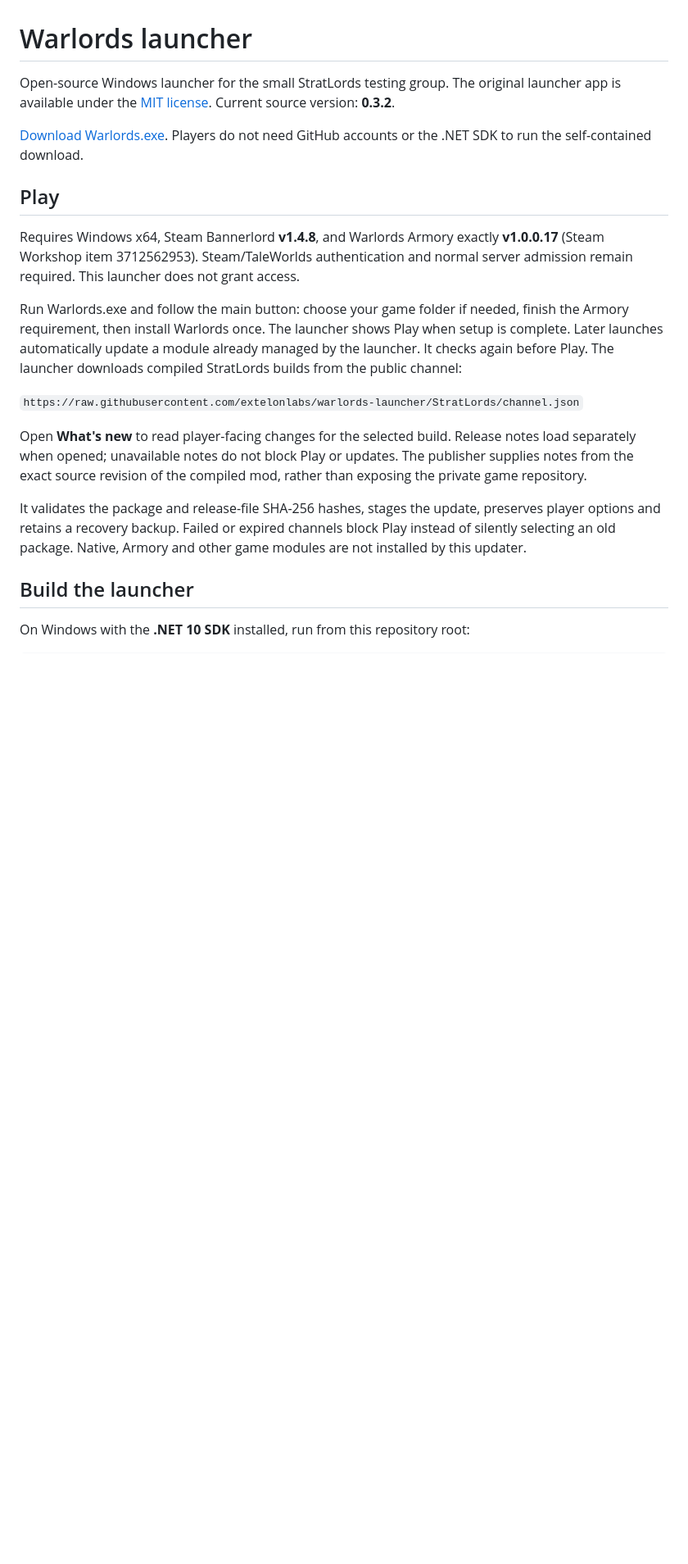
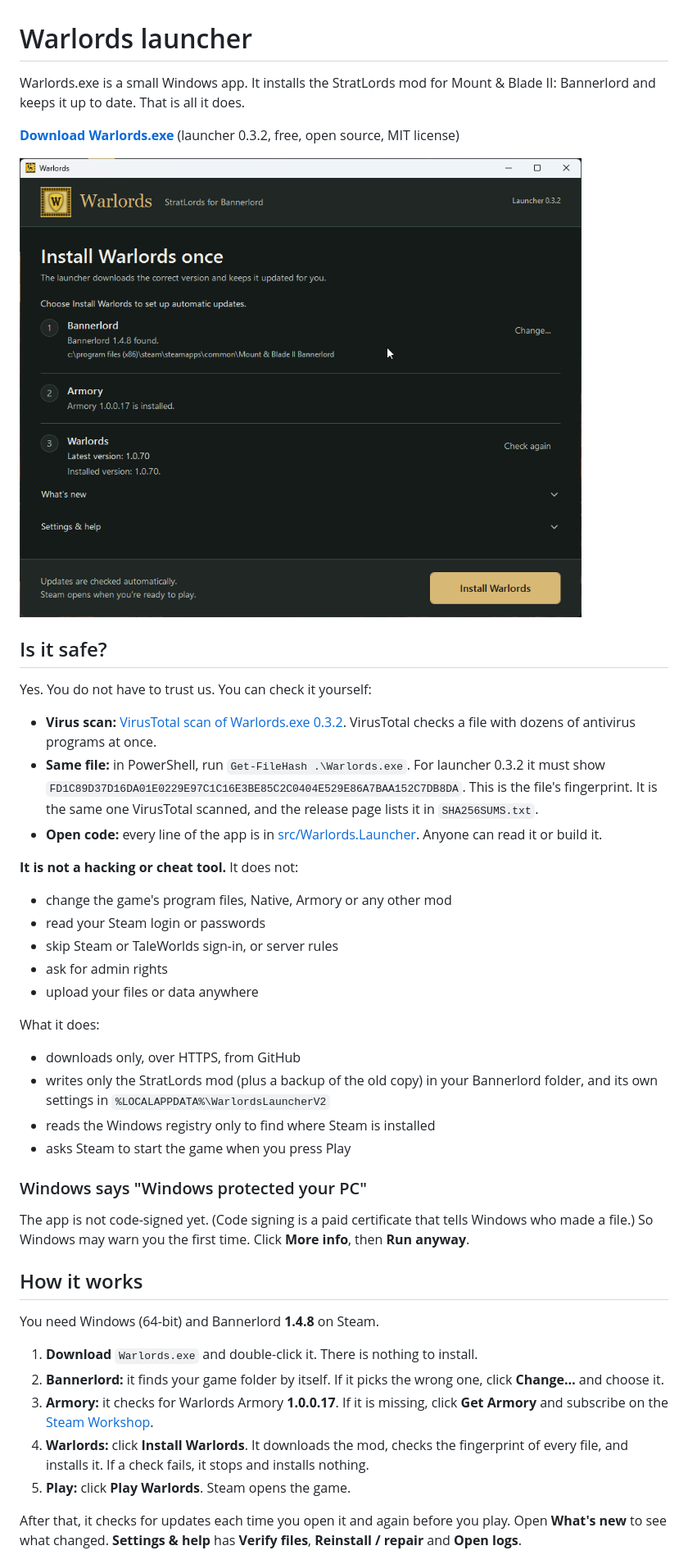
Before and after one commit to extelonlabs/warlords-launcher, a Markdown page: README.md, the part around one of its changes. Shown at 82% size. Rendered like a GitHub page; pictures changed too: docs/launcher.png (added); blank space fills up the shorter version.

Commit message:
Make the README simple and show the VirusTotal scan
Explain in plain words what the launcher does and does not do, link the
VirusTotal scan of Warlords.exe 0.3.2 (sha256 fd1c89d3...), show how to
check the file hash, and add a screenshot of the launcher window.

Co-Authored-By: Claude Opus 5.5 <noreply@anthropic.com>
Claude-Session: https://claude.ai/code/session_01RHB2TJFWfakUtW3mrnvVhJ

```diff
--- a/README.md
+++ b/README.md
@@ -1,37 +1,65 @@
 # Warlords launcher
 
-Open-source Windows launcher for the small StratLords testing group. The original
-launcher app is available under the [MIT license](LICENSE). Current source
-version: **0.3.2**.
+Warlords.exe is a small Windows app. It installs the StratLords mod for
+Mount & Blade II: Bannerlord and keeps it up to date. That is all it does.
 
-[Download Warlords.exe](https://github.com/extelonlabs/warlords-launcher/releases/latest/download/Warlords.exe).
-Players do not need GitHub accounts or the .NET SDK to run the self-contained
-download.
+**[Download Warlords.exe](https://github.com/extelonlabs/warlords-launcher/releases/latest/download/Warlords.exe)**
+(launcher 0.3.2, free, open source, MIT license)
 
-## Play
+![The Warlords launcher window](docs/launcher.png)
 
-Requires Windows x64, Steam Bannerlord **v1.4.8**, and Warlords Armory exactly
-**v1.0.0.17** (Steam Workshop item 3712562953). Steam/TaleWorlds authentication
-and normal server admission remain required. This launcher does not grant access.
+## Is it safe?
 
-Run Warlords.exe and follow the main button: choose your game folder if needed,
-finish the Armory requirement, then install Warlords once. The launcher shows
-Play when setup is complete. Later launches automatically update a module
-already managed by the launcher. It checks again before Play. The launcher
-downloads compiled StratLords builds from the public channel:
+Yes. You do not have to trust us. You can check it yourself:
 
-`https://raw.githubusercontent.com/extelonlabs/warlords-launcher/StratLords/channel.json`
+- **Virus scan:** [VirusTotal scan of Warlords.exe 0.3.2](https://www.virustotal.com/gui/file/fd1c89d37d16da01e0229e97c1c16e3be85c2c0404e529e86a7baa152c7db8da).
+  VirusTotal checks a file with dozens of antivirus programs at once.
+- **Same file:** in PowerShell, run `Get-FileHash .\Warlords.exe`.
+  For launcher 0.3.2 it must show
+  `FD1C89D37D16DA01E0229E97C1C16E3BE85C2C0404E529E86A7BAA152C7DB8DA`.
+  This is the file's fingerprint. It is the same one VirusTotal scanned, and the
+  release page lists it in `SHA256SUMS.txt`.
+- **Open code:** every line of the app is in [src/Warlords.Launcher](src/Warlords.Launcher).
+  Anyone can read it or build it.
 
-Open **What's new** to read player-facing changes for the selected build.
-Release notes load separately when opened; unavailable notes do not block Play
-or updates. The publisher supplies notes from the exact source revision of the
-compiled mod, rather than exposing the private game repository.
+**It is not a hacking or cheat tool.** It does not:
 
-It validates the package and release-file SHA-256 hashes, stages the update,
-preserves player options and retains a recovery backup. Failed or expired
-channels block Play instead of silently selecting an old package. Native,
-Armory and other game modules are not installed by this updater.
+- change the game's program files, Native, Armory or any other mod
+- read your Steam login or passwords
+- skip Steam or TaleWorlds sign-in, or server rules
+- ask for admin rights
+- upload your files or data anywhere
 
-## Build the launcher
+What it does:
 
-On Windows with the **.NET 10 SDK** installed, run from this repository root:
+- downloads only, over HTTPS, from GitHub
+- writes only the StratLords mod (plus a backup of the old copy) in your
+  Bannerlord folder, and its own settings in `%LOCALAPPDATA%\WarlordsLauncherV2`
+- reads the Windows registry only to find where Steam is installed
+- asks Steam to start the game when you press Play
+
+### Windows says "Windows protected your PC"
+
+The app is not code-signed yet. (Code signing is a paid certificate that tells
+Windows who made a file.) So Windows may warn you the first time. Click
+**More info**, then **Run anyway**.
+
+## How it works
+
+You need Windows (64-bit) and Bannerlord **1.4.8** on Steam.
+
+1. **Download** `Warlords.exe` and double-click it. There is nothing to install.
+2. **Bannerlord:** it finds your game folder by itself. If it picks the wrong
+   one, click **Change…** and choose it.
+3. **Armory:** it checks for Warlords Armory **1.0.0.17**. If it is missing, click
+   **Get Armory** and subscribe on the
+   [Steam Workshop](https://steamcommunity.com/sharedfiles/filedetails/?id=3712562953).
+4. **Warlords:** click **Install Warlords**. It downloads the mod, checks the
+   fingerprint of every file, and installs it. If a check fails, it stops and
+   installs nothing.
+5. **Play:** click **Play Warlords**. Steam opens the game.
+
+After that, it checks for updates each time you open it and again before you
+play. Open **What's new** to see what changed. **Settings & help** has
+**Verify files**, **Reinstall / repair** and **Open logs**.
+
```
Also changed, not shown: other parts of README.md (+11 -25 lines), 1 other file.
